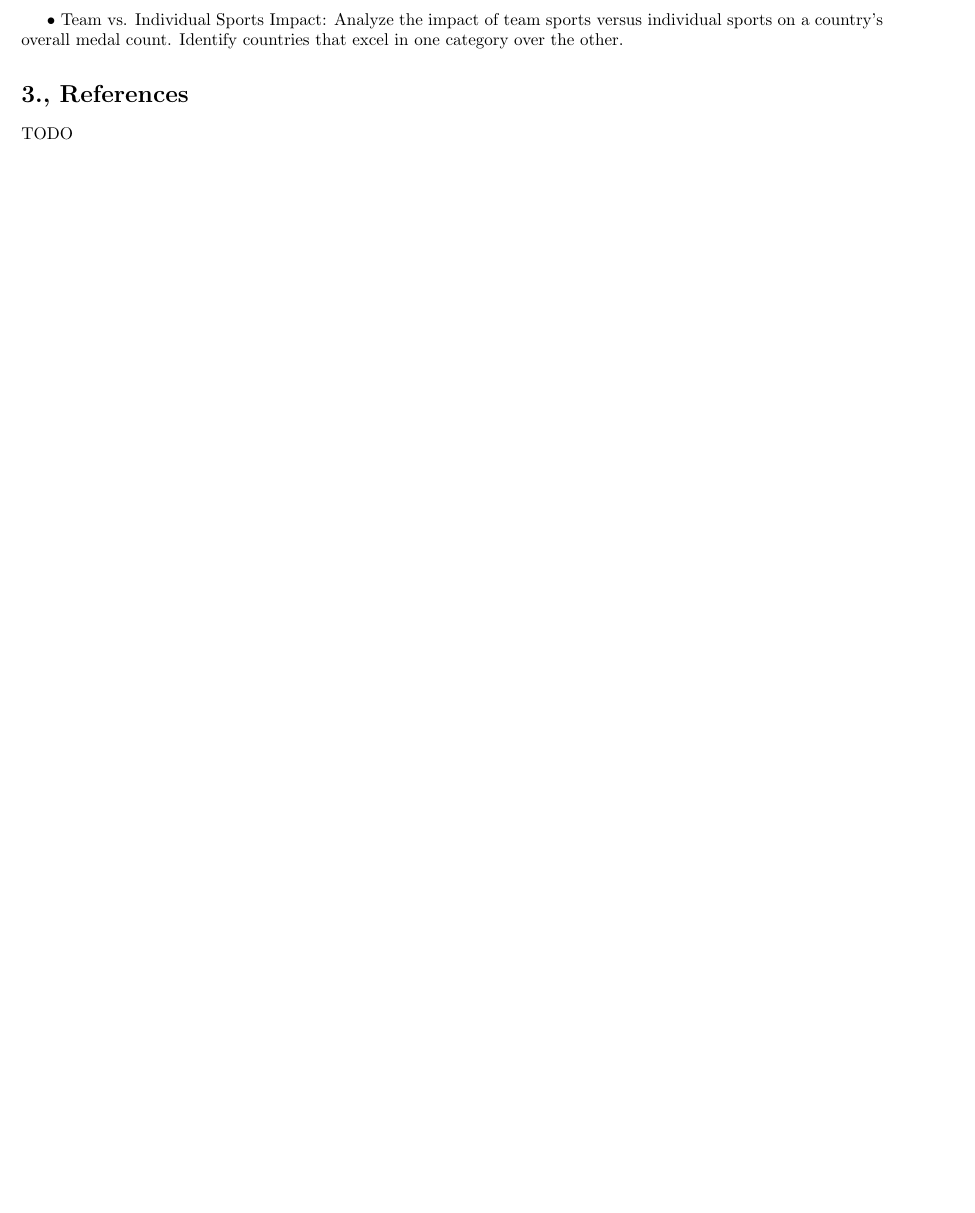
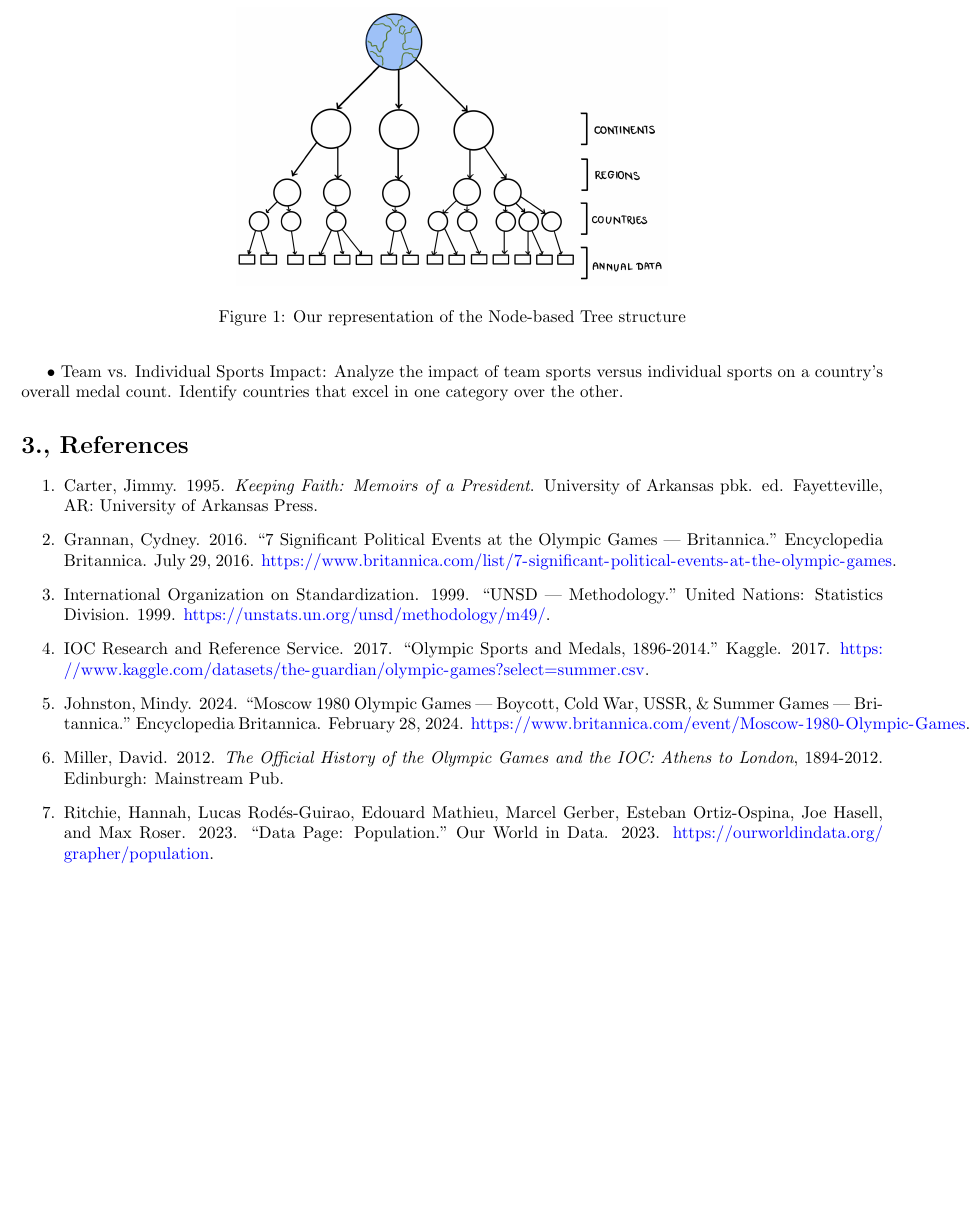
Before and after one commit to DimitriosGkiokmema/Project_Two_Olympics, a LaTeX document (project_proposal.tex): part of page 2 of 2, cut at the place of the change, the shorter picture padded with empty space. Compiled offline with pdfLaTeX.

Commit message:
Update project_proposal.tex

```diff
--- a/project_proposal.tex
+++ b/project_proposal.tex
@@ -50,13 +61,23 @@ Analyze the impact of hosting the Olympics on a country's performance. Calculate
 Analyze the impact of team sports versus individual sports on a country's overall medal count. Identify countries that excel in one category over the other.
 
 
+\begin{figure}
+    \centering
+    \includegraphics[width=0.5\linewidth]{tree_representation.jpg}
+    \caption{Our representation of the Node-based Tree structure}
+    \label{fig:enter-label}
+\end{figure}
+
 \section*{3., References}
 
-TODO
-
-% NOTE: LaTeX does have a built-in way of generating references automatically,
-% but it's a bit tricky to use so you are allowed to write your references manually
-% using a standard academic format like MLA or IEEE.
-% See project proposal handout for details.
+\begin{enumerate}
+    \item Carter, Jimmy. 1995. \textit{Keeping Faith: Memoirs of a President}. University of Arkansas pbk. ed. Fayetteville, AR: University of Arkansas Press.
+    \item Grannan, Cydney. 2016. “7 Significant Political Events at the Olympic Games | Britannica.” Encyclopedia Britannica. July 29, 2016.  \url{https://www.britannica.com/list/7-significant-political-events-at-the-olympic-games}.
+    \item International Organization on Standardization. 1999. “UNSD — Methodology.” United Nations: Statistics Division. 1999. \url{https://unstats.un.org/unsd/methodology/m49/}.
+    \item IOC Research and Reference Service. 2017. “Olympic Sports and Medals, 1896-2014.” Kaggle. 2017. \url{https://www.kaggle.com/datasets/the-guardian/olympic-games?select=summer.csv}.
+    \item Johnston, Mindy. 2024. “Moscow 1980 Olympic Games | Boycott, Cold War, USSR, \& Summer Games | Britannica.” Encyclopedia Britannica. February 28, 2024. \url{https://www.britannica.com/event/Moscow-1980-Olympic-Games}.
+    \item Miller, David. 2012. \textit{The Official History of the Olympic Games and the IOC: Athens to London}, 1894-2012. Edinburgh: Mainstream Pub.
+    \item Ritchie, Hannah, Lucas Rodés-Guirao, Edouard Mathieu, Marcel Gerber, Esteban Ortiz-Ospina, Joe Hasell, and Max Roser. 2023. “Data Page: Population.” Our World in Data. 2023. \url{https://ourworldindata.org/grapher/population}.
+\end{enumerate}
 
 \end{document}
```
Also changed, not shown: project_proposal.tex (13 more changed lines).
